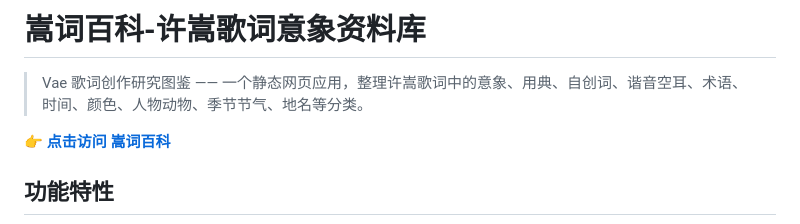
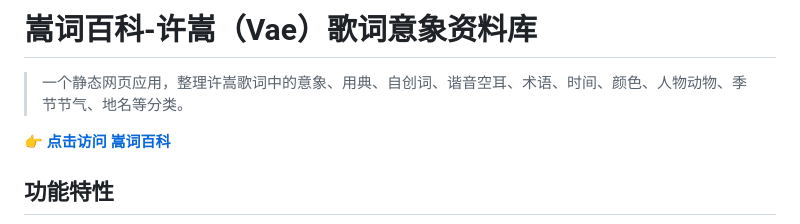
Before and after one commit to laokuke/vae-lyrical, a Markdown page: README.md, the part around the change. Drawn GitHub-style.

```diff
--- a/README.md
+++ b/README.md
@@ -1,6 +1,6 @@
-# 嵩词百科-许嵩歌词意象资料库
+# 嵩词百科-许嵩（Vae）歌词意象资料库
 
-> Vae 歌词创作研究图鉴 —— 一个静态网页应用，整理许嵩歌词中的意象、用典、自创词、谐音空耳、术语、时间、颜色、人物动物、季节节气、地名等分类。
+> 一个静态网页应用，整理许嵩歌词中的意象、用典、自创词、谐音空耳、术语、时间、颜色、人物动物、季节节气、地名等分类。
 
 **👉 [点击访问 嵩词百科](https://laokuke.github.io/vae-lyrical/)**
 
```
